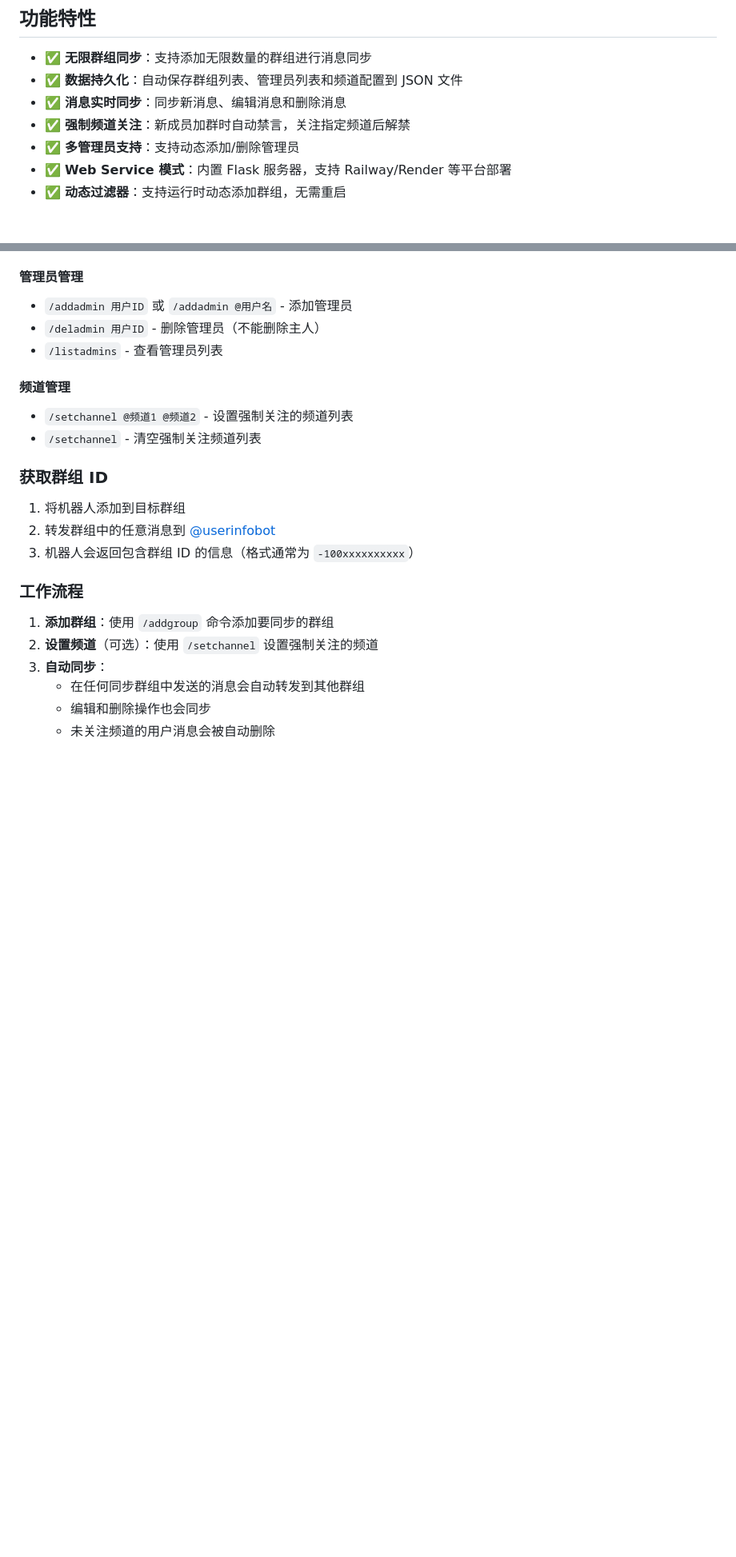
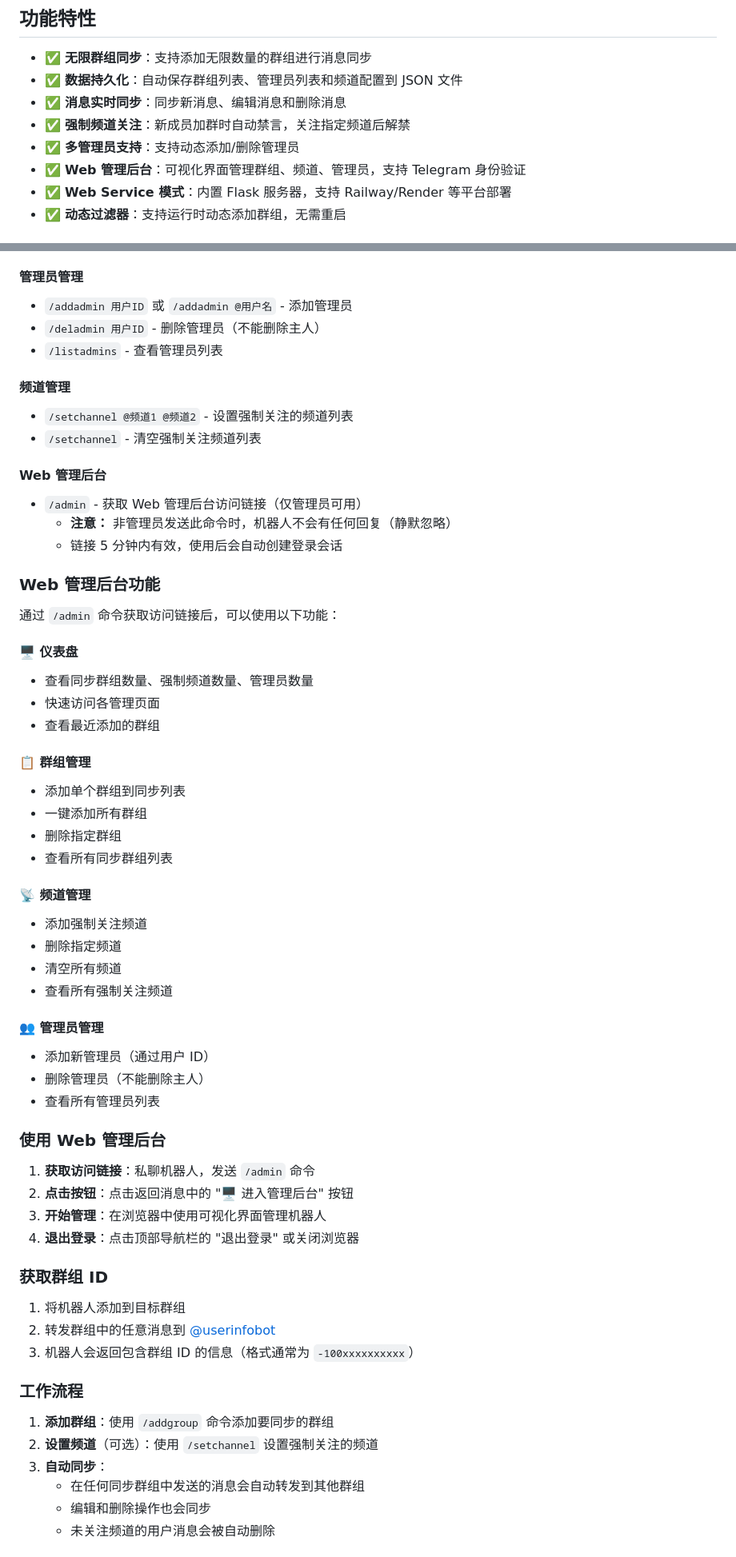
Before and after one commit to Szchiji/tongbu, a Markdown page: README.md, 2 parts joined by grey strips. Shown at 80% size. Drawn GitHub-style; blank space fills up the shorter version.

Commit message:
Update README with web admin panel documentation
Co-authored-by: Szchiji <118823636+Szchiji@users.noreply.github.com>

```diff
--- a/README.md
+++ b/README.md
@@ -9,6 +9,7 @@
 - ✅ **消息实时同步**：同步新消息、编辑消息和删除消息
 - ✅ **强制频道关注**：新成员加群时自动禁言，关注指定频道后解禁
 - ✅ **多管理员支持**：支持动态添加/删除管理员
+- ✅ **Web 管理后台**：可视化界面管理群组、频道、管理员，支持 Telegram 身份验证
 - ✅ **Web Service 模式**：内置 Flask 服务器，支持 Railway/Render 等平台部署
 - ✅ **动态过滤器**：支持运行时动态添加群组，无需重启
 
@@ -91,6 +101,44 @@ railway up
 #### 频道管理
 - `/setchannel @频道1 @频道2` - 设置强制关注的频道列表
 - `/setchannel` - 清空强制关注频道列表
+
+#### Web 管理后台
+- `/admin` - 获取 Web 管理后台访问链接（仅管理员可用）
+  - **注意：** 非管理员发送此命令时，机器人不会有任何回复（静默忽略）
+  - 链接 5 分钟内有效，使用后会自动创建登录会话
+
+### Web 管理后台功能
+
+通过 `/admin` 命令获取访问链接后，可以使用以下功能：
+
+#### 🖥️ 仪表盘
+- 查看同步群组数量、强制频道数量、管理员数量
+- 快速访问各管理页面
+- 查看最近添加的群组
+
+#### 📋 群组管理
+- 添加单个群组到同步列表
+- 一键添加所有群组
+- 删除指定群组
+- 查看所有同步群组列表
+
+#### 📡 频道管理
+- 添加强制关注频道
+- 删除指定频道
+- 清空所有频道
+- 查看所有强制关注频道
+
+#### 👥 管理员管理
+- 添加新管理员（通过用户 ID）
+- 删除管理员（不能删除主人）
+- 查看所有管理员列表
+
+### 使用 Web 管理后台
+
+1. **获取访问链接**：私聊机器人，发送 `/admin` 命令
+2. **点击按钮**：点击返回消息中的 "🖥️ 进入管理后台" 按钮
+3. **开始管理**：在浏览器中使用可视化界面管理机器人
+4. **退出登录**：点击顶部导航栏的 "退出登录" 或关闭浏览器
 
 ### 获取群组 ID
 
```
Also changed, not shown: other parts of README.md (+10 -1 lines).
